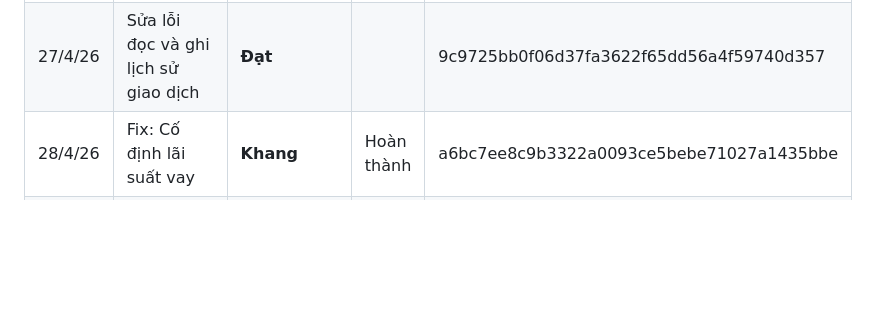
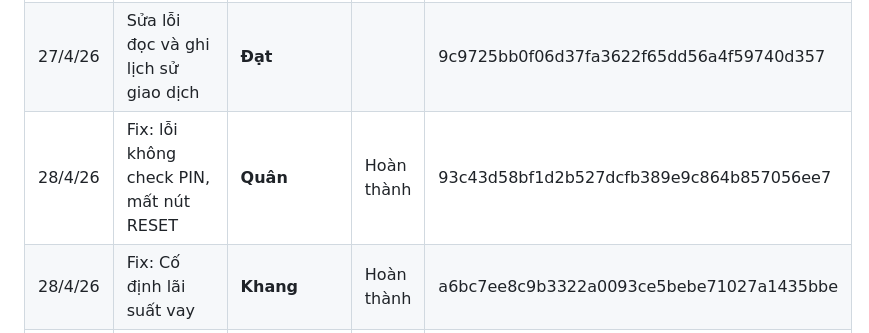
Before and after one commit to ngminhpd/OOP_FINAL_PROJECT, a Markdown page: README.md, the part around the change. Drawn GitHub-style; blank space fills up the shorter version.

```diff
--- a/README.md
+++ b/README.md
@@ -26,6 +26,7 @@ Huỳnh Tấn Đạt
 |  26/4/26  |       Hiển thị số dư khoản vay riêng biệt.     |   **Minh**        | Hoàn thành    | 43b79ac6c54e520a8bfceb7fb2bc22f582f56873    |
 |  27/4/26  |       Đọc và ghi data từ Google Sheets         |   **Đạt**         |               | ce1c32c5b6b8a8d866f8417c45ea95b810aaa6f7    |
 |  27/4/26  |       Sửa lỗi đọc và ghi lịch sử giao dịch     |   **Đạt**         |               | 9c9725bb0f06d37fa3622f65dd56a4f59740d357    |
+|  28/4/26  |       Fix: lỗi không check PIN, mất nút RESET  |   **Quân**        | Hoàn thành    | 93c43d58bf1d2b527dcfb389e9c864b857056ee7    |
 |  28/4/26  |           Fix: Cố định lãi suất vay            |   **Khang**       | Hoàn thành    | a6bc7ee8c9b3322a0093ce5bebe71027a1435bbe    |
 |  28/4/26  |Hiển thị thời gian thực và chống duyệt trùng lặp|   **Khang**       | Hoàn thành    | ...                                         |
 ## Nhiệm vụ
```
